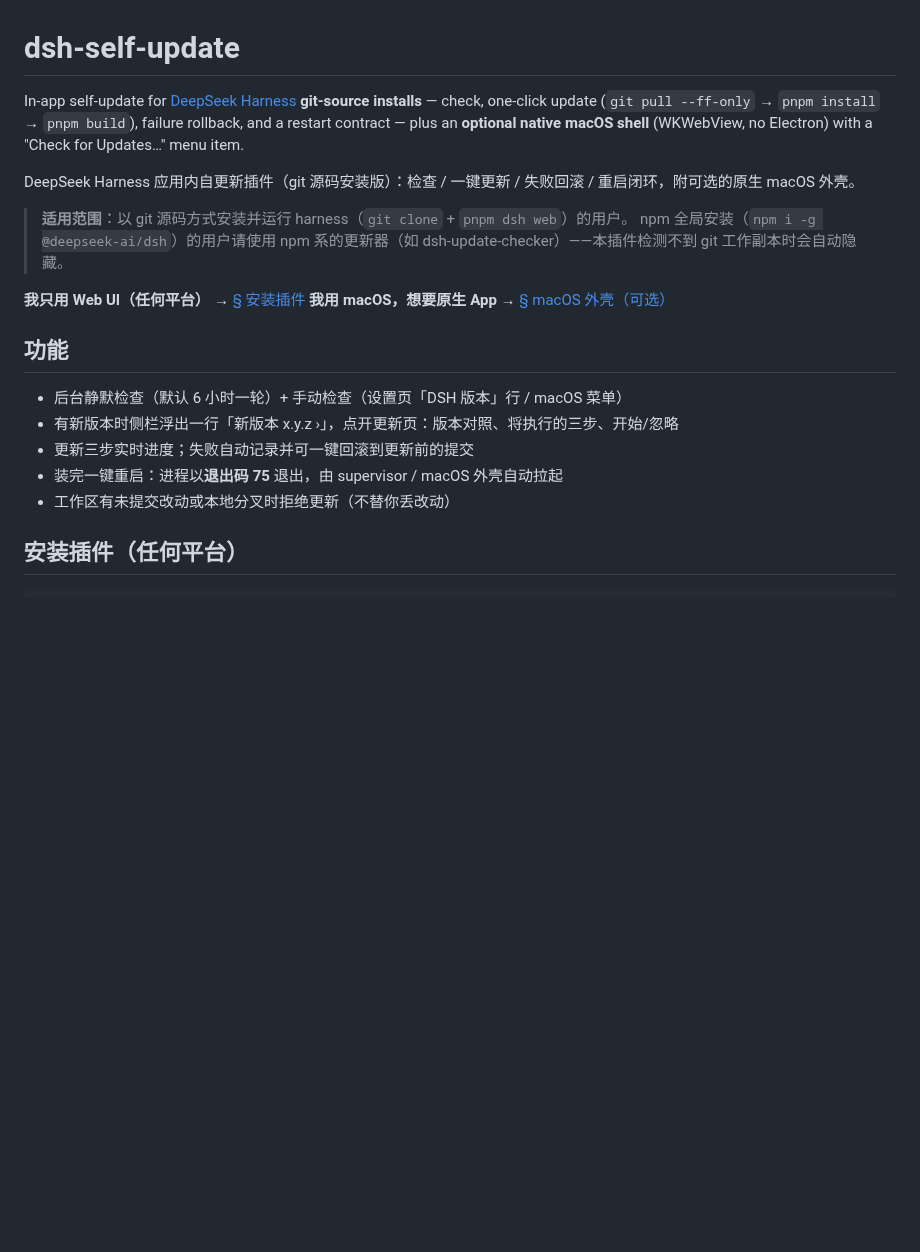
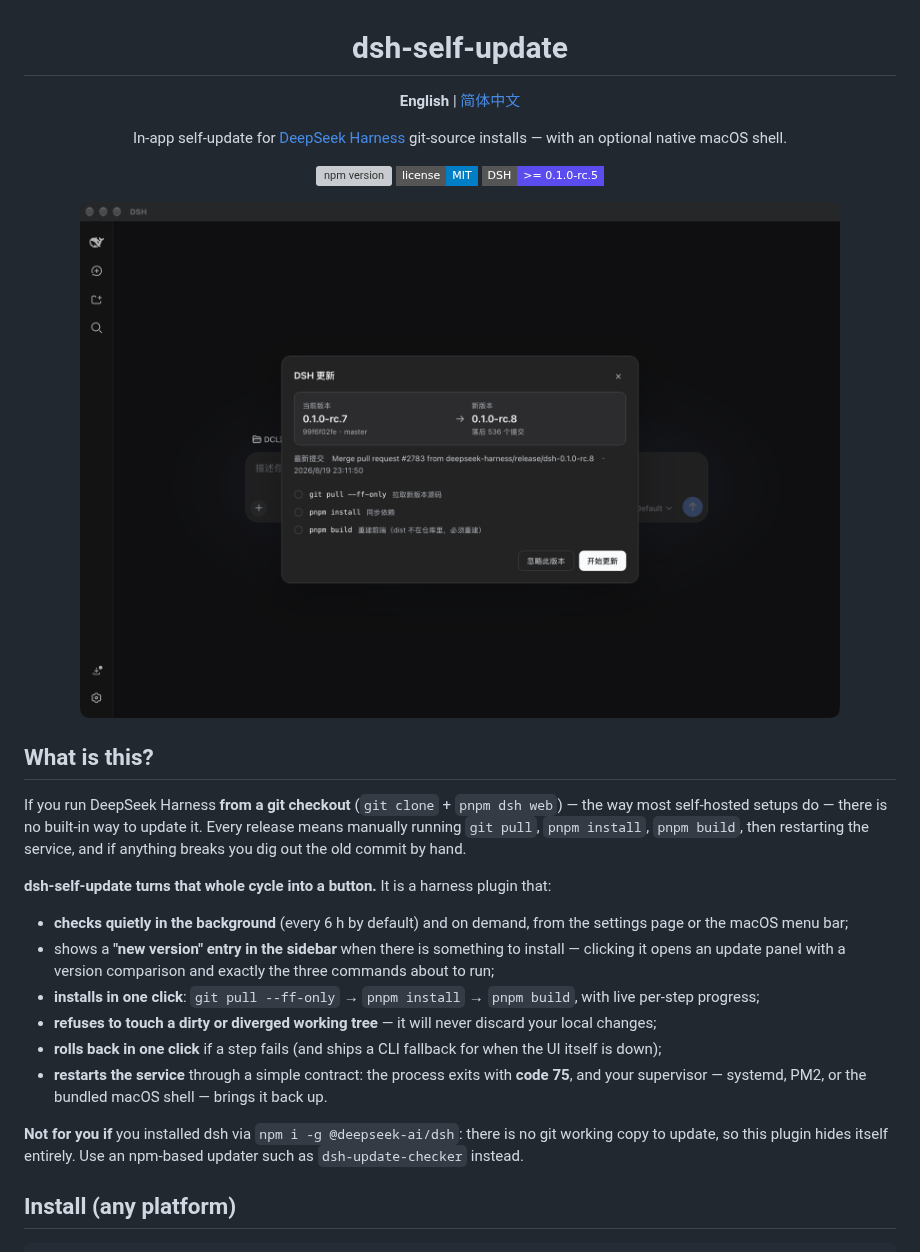
Before and after one commit to Shane-Jay/dsh-self-update, a Markdown page: README.md, the part around one of its changes. Drawn GitHub-style; pictures changed too: docs/assets/update-panel.png (added); badges without logos; blank space fills up the shorter version; grey boxes are pictures that could not be loaded.

````diff
--- a/README.md
+++ b/README.md
@@ -1,23 +3,32 @@
 # dsh-self-update
 
-In-app self-update for [DeepSeek Harness](https://github.com/deepseek-ai/deepseek-harness) **git-source installs** — check, one-click update (`git pull --ff-only` → `pnpm install` → `pnpm build`), failure rollback, and a restart contract — plus an **optional native macOS shell** (WKWebView, no Electron) with a "Check for Updates…" menu item.
+**English** | [简体中文](README.zh-CN.md)
 
-DeepSeek Harness 应用内自更新插件（git 源码安装版）：检查 / 一键更新 / 失败回滚 / 重启闭环，附可选的原生 macOS 外壳。
+In-app self-update for [DeepSeek Harness](https://github.com/deepseek-ai/deepseek-harness) git-source installs — with an optional native macOS shell.
 
-> **适用范围**：以 git 源码方式安装并运行 harness（`git clone` + `pnpm dsh web`）的用户。
-> npm 全局安装（`npm i -g @deepseek-ai/dsh`）的用户请使用 npm 系的更新器（如 dsh-update-checker）——本插件检测不到 git 工作副本时会自动隐藏。
+[![npm version](https://img.shields.io/npm/v/dsh-self-update)](https://www.npmjs.com/package/dsh-self-update)
+[![License: MIT](https://img.shields.io/badge/license-MIT-blue?style=flat-square)](LICENSE)
+[![DSH core](https://img.shields.io/badge/DSH-%3E%3D%200.1.0--rc.5-5B4CF0?style=flat-square)](https://www.npmjs.com/package/@deepseek-ai/dsh)
 
-**我只用 Web UI（任何平台）** → [§ 安装插件](#安装插件任何平台)
-**我用 macOS，想要原生 App** → [§ macOS 外壳（可选）](#macos-外壳可选)
+<img src="docs/assets/update-panel.png" alt="Update panel: current vs. new version, the three steps about to run, and a one-click Update button" width="760">
 
-## 功能
+</div>
 
-- 后台静默检查（默认 6 小时一轮）+ 手动检查（设置页「DSH 版本」行 / macOS 菜单）
-- 有新版本时侧栏浮出一行「新版本 x.y.z ›」，点开更新页：版本对照、将执行的三步、开始/忽略
-- 更新三步实时进度；失败自动记录并可一键回滚到更新前的提交
-- 装完一键重启：进程以**退出码 75** 退出，由 supervisor / macOS 外壳自动拉起
-- 工作区有未提交改动或本地分叉时拒绝更新（不替你丢改动）
+## What is this?
 
-## 安装插件（任何平台）
+If you run DeepSeek Harness **from a git checkout** (`git clone` + `pnpm dsh web`) — the way most self-hosted setups do — there is no built-in way to update it. Every release means manually running `git pull`, `pnpm install`, `pnpm build`, then restarting the service, and if anything breaks you dig out the old commit by hand.
+
+**dsh-self-update turns that whole cycle into a button.** It is a harness plugin that:
+
+- **checks quietly in the background** (every 6 h by default) and on demand, from the settings page or the macOS menu bar;
+- shows a **"new version" entry in the sidebar** when there is something to install — clicking it opens an update panel with a version comparison and exactly the three commands about to run;
+- **installs in one click**: `git pull --ff-only` → `pnpm install` → `pnpm build`, with live per-step progress;
+- **refuses to touch a dirty or diverged working tree** — it will never discard your local changes;
+- **rolls back in one click** if a step fails (and ships a CLI fallback for when the UI itself is down);
+- **restarts the service** through a simple contract: the process exits with **code 75**, and your supervisor — systemd, PM2, or the bundled macOS shell — brings it back up.
+
+**Not for you if** you installed dsh via `npm i -g @deepseek-ai/dsh`: there is no git working copy to update, so this plugin hides itself entirely. Use an npm-based updater such as `dsh-update-checker` instead.
+
+## Install (any platform)
 
 ```bash
````
Also changed, not shown: other parts of README.md (+47 -29 lines), README.zh-CN.md (added, +108 -0 lines), 1 other file.
